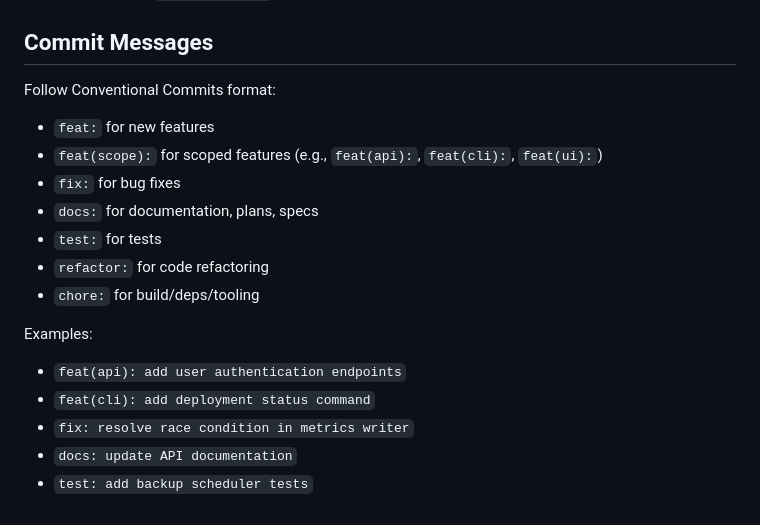
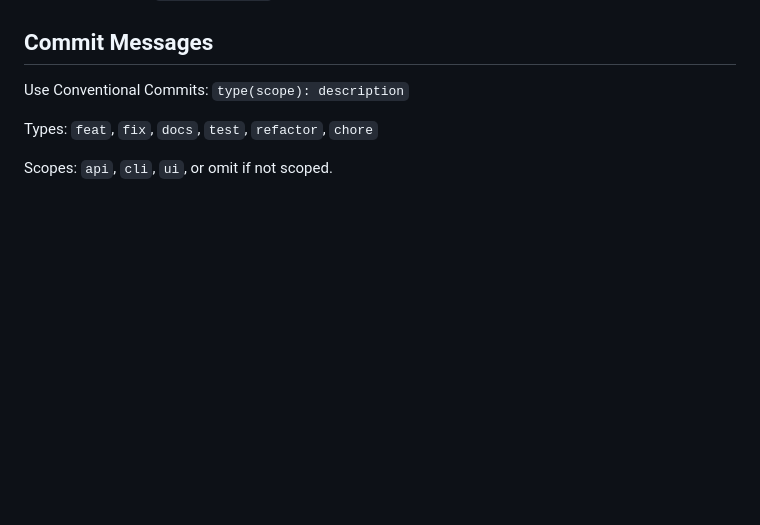
Before and after one commit to vazra/simpledeploy, a Markdown page: CLAUDE.md, the part around the change. Drawn GitHub-style; blank space fills up the shorter version.

Commit message:
docs: simplify Conventional Commits guidelines

```diff
--- a/CLAUDE.md
+++ b/CLAUDE.md
@@ -79,19 +79,8 @@ go test ./internal/store/ -run TestUpsert  # specific test
 
 ## Commit Messages
 
-Follow Conventional Commits format:
+Use Conventional Commits: `type(scope): description`
 
-- `feat:` for new features
-- `feat(scope):` for scoped features (e.g., `feat(api):`, `feat(cli):`, `feat(ui):`)
-- `fix:` for bug fixes
-- `docs:` for documentation, plans, specs
-- `test:` for tests
-- `refactor:` for code refactoring
-- `chore:` for build/deps/tooling
+Types: `feat`, `fix`, `docs`, `test`, `refactor`, `chore`
 
-Examples:
-- `feat(api): add user authentication endpoints`
-- `feat(cli): add deployment status command`
-- `fix: resolve race condition in metrics writer`
-- `docs: update API documentation`
-- `test: add backup scheduler tests`
+Scopes: `api`, `cli`, `ui`, or omit if not scoped.
```
